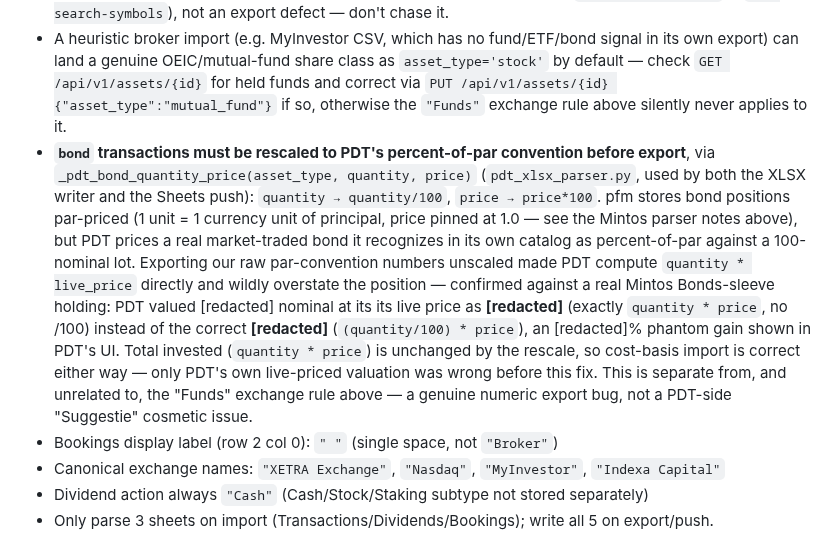
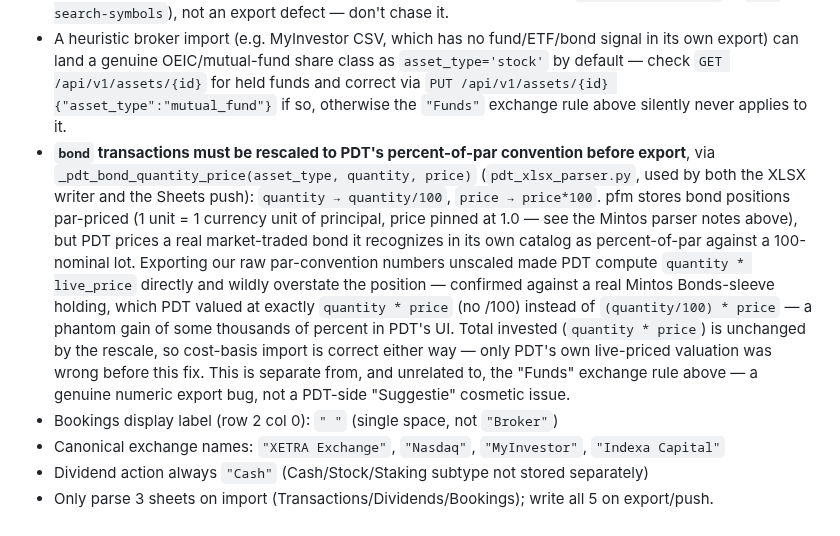
Before and after one commit to alexgoldhoorn/pfm, a Markdown page: CLAUDE.md, the part around one of its changes. GitHub-like rendering.

```diff
--- a/CLAUDE.md
+++ b/CLAUDE.md
@@ -104,7 +104,7 @@ Google Sheets API: `UNFORMATTED_VALUE + SERIAL_NUMBER` for reading (dates = floa
 - Crypto/commodity assets: **must have empty exchange** — use `_pdt_exchange(exchange, asset_type)` helper
 - `mutual_fund` assets: **exchange must be the literal string `"Funds"`**, not blank and not a real exchange name (`_pdt_exchange` forces this regardless of any stored `assets.exchange`) — per PDT's own Google Sheets import docs (help.portfoliodividendtracker.com/article/126): "wanneer de transactie gaat om een fund type, selecteer dan de beurs 'Funds'". Without it, PDT's import can't tell to search its fund catalog and the row lands in the import review as an unresolved "Suggestie" even though the ISIN itself is valid and already in PDT's catalog. No documented equivalent override exists for `bond` — leave its exchange as inferred/empty; a bond ISIN resolving correctly in PDT's own catalog but still showing "Suggestie" is normal PDT behavior for any security not yet added to that PDT account (`inPortfolio: false` in `pdt-search-symbols`), not an export defect — don't chase it.
 - A heuristic broker import (e.g. MyInvestor CSV, which has no fund/ETF/bond signal in its own export) can land a genuine OEIC/mutual-fund share class as `asset_type='stock'` by default — check `GET /api/v1/assets/{id}` for held funds and correct via `PUT /api/v1/assets/{id} {"asset_type":"mutual_fund"}` if so, otherwise the `"Funds"` exchange rule above silently never applies to it.
-- **`bond` transactions must be rescaled to PDT's percent-of-par convention before export**, via `_pdt_bond_quantity_price(asset_type, quantity, price)` (`pdt_xlsx_parser.py`, used by both the XLSX writer and the Sheets push): `quantity → quantity/100`, `price → price*100`. pfm stores bond positions par-priced (1 unit = 1 currency unit of principal, price pinned at 1.0 — see the Mintos parser notes above), but PDT prices a real market-traded bond it recognizes in its own catalog as percent-of-par against a 100-nominal lot. Exporting our raw par-convention numbers unscaled made PDT compute `quantity * live_price` directly and wildly overstate the position — confirmed against a real Mintos Bonds-sleeve holding: PDT valued [redacted] nominal at its its live price as **[redacted]** (exactly `quantity * price`, no /100) instead of the correct **[redacted]** (`(quantity/100) * price`), an [redacted]% phantom gain shown in PDT's UI. Total invested (`quantity * price`) is unchanged by the rescale, so cost-basis import is correct either way — only PDT's own live-priced valuation was wrong before this fix. This is separate from, and unrelated to, the "Funds" exchange rule above — a genuine numeric export bug, not a PDT-side "Suggestie" cosmetic issue.
+- **`bond` transactions must be rescaled to PDT's percent-of-par convention before export**, via `_pdt_bond_quantity_price(asset_type, quantity, price)` (`pdt_xlsx_parser.py`, used by both the XLSX writer and the Sheets push): `quantity → quantity/100`, `price → price*100`. pfm stores bond positions par-priced (1 unit = 1 currency unit of principal, price pinned at 1.0 — see the Mintos parser notes above), but PDT prices a real market-traded bond it recognizes in its own catalog as percent-of-par against a 100-nominal lot. Exporting our raw par-convention numbers unscaled made PDT compute `quantity * live_price` directly and wildly overstate the position — confirmed against a real Mintos Bonds-sleeve holding, which PDT valued at exactly `quantity * price` (no /100) instead of `(quantity/100) * price` — a phantom gain of some thousands of percent in PDT's UI. Total invested (`quantity * price`) is unchanged by the rescale, so cost-basis import is correct either way — only PDT's own live-priced valuation was wrong before this fix. This is separate from, and unrelated to, the "Funds" exchange rule above — a genuine numeric export bug, not a PDT-side "Suggestie" cosmetic issue.
 - Bookings display label (row 2 col 0): `" "` (single space, not `"Broker"`)
 - Canonical exchange names: `"XETRA Exchange"`, `"Nasdaq"`, `"MyInvestor"`, `"Indexa Capital"`
 - Dividend action always `"Cash"` (Cash/Stock/Staking subtype not stored separately)
```
Also changed, not shown: other parts of CLAUDE.md (+2 -2 lines), PROJECT_STATUS.md (+5 -5 lines).
